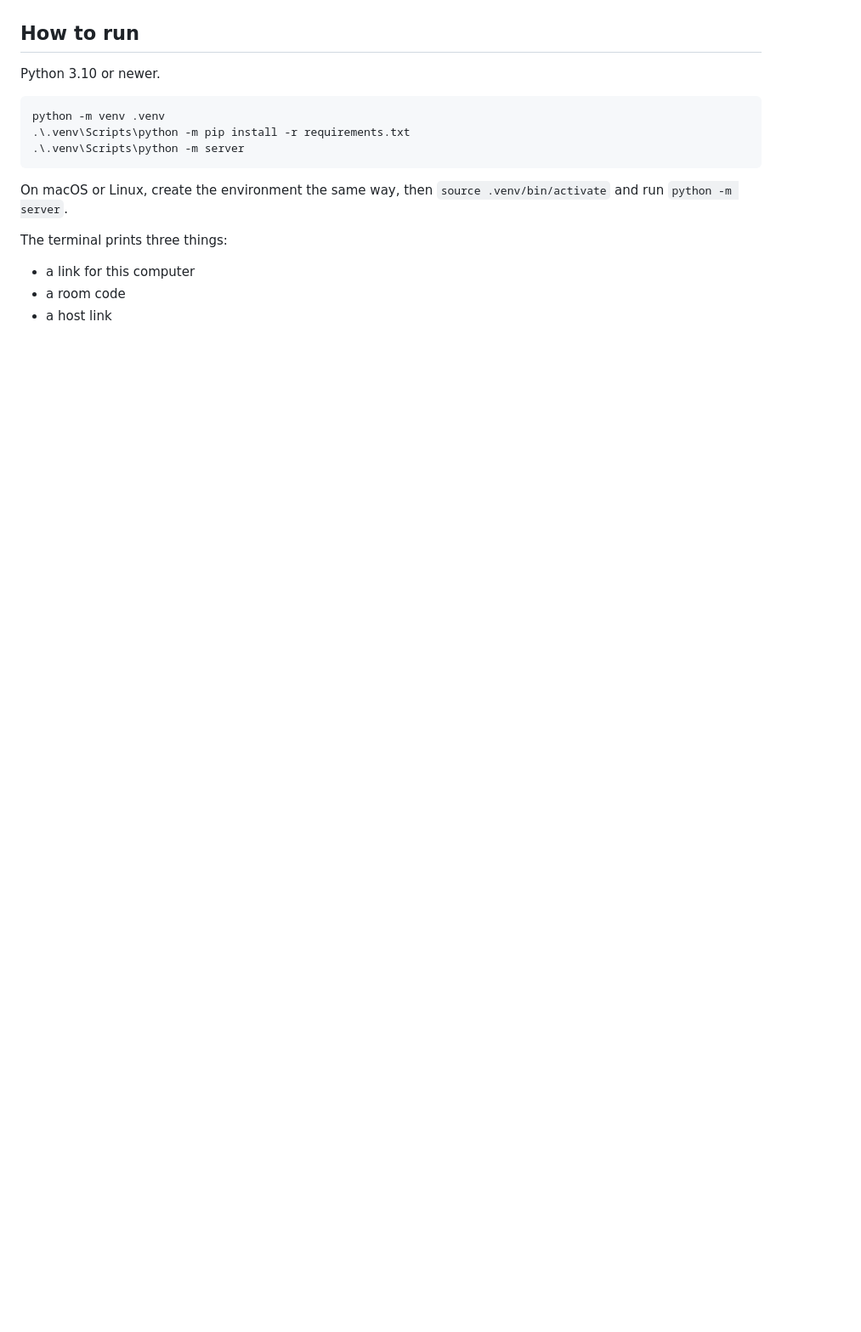
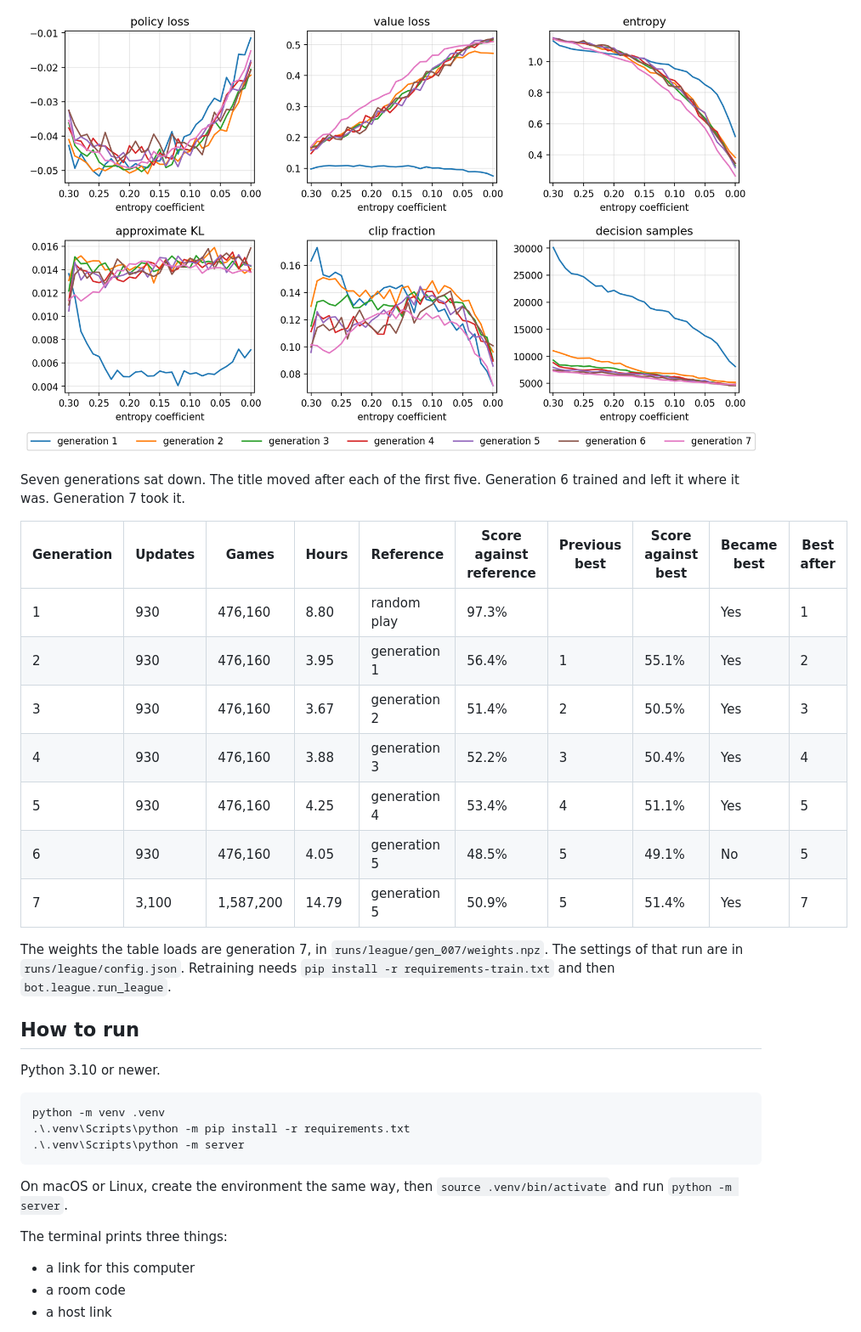
Before and after one commit to VladPaul42/prsi-against-neural-network, a Markdown page: README.md, the part around one of its changes. Shown at 85% size. Drawn GitHub-style; pictures changed too: Project media/ppo-updates.png (added); blank space fills up the shorter version.

```diff
--- a/README.md
+++ b/README.md
@@ -22,3 +107,18 @@ A finished game, stepped back to the first move. Solid lines are each player's o
+![Training updates](<Project media/ppo-updates.png>)
+
+Seven generations sat down. The title moved after each of the first five. Generation 6 trained and left it where it was. Generation 7 took it.
+
+| Generation | Updates | Games | Hours | Reference | Score against reference | Previous best | Score against best | Became best | Best after |
+| --- | --- | --- | --- | --- | --- | --- | --- | --- | --- |
+| 1 | 930 | 476,160 | 8.80 | random play | 97.3% | | | Yes | 1 |
+| 2 | 930 | 476,160 | 3.95 | generation 1 | 56.4% | 1 | 55.1% | Yes | 2 |
+| 3 | 930 | 476,160 | 3.67 | generation 2 | 51.4% | 2 | 50.5% | Yes | 3 |
+| 4 | 930 | 476,160 | 3.88 | generation 3 | 52.2% | 3 | 50.4% | Yes | 4 |
+| 5 | 930 | 476,160 | 4.25 | generation 4 | 53.4% | 4 | 51.1% | Yes | 5 |
+| 6 | 930 | 476,160 | 4.05 | generation 5 | 48.5% | 5 | 49.1% | No | 5 |
+| 7 | 3,100 | 1,587,200 | 14.79 | generation 5 | 50.9% | 5 | 51.4% | Yes | 7 |
+
+The weights the table loads are generation 7, in `runs/league/gen_007/weights.npz`. The settings of that run are in `runs/league/config.json`. Retraining needs `pip install -r requirements-train.txt` and then `bot.league.run_league`.
 
 ## How to run
 
```
Also changed, not shown: other parts of README.md (+92 -58 lines), Project media/evaluation-by-generation.png (deleted), Project media/generation-7-opponents.png (deleted), Project media/generation-7-without-baseline.png (added), Project media/score-vs-reference.png (added).
